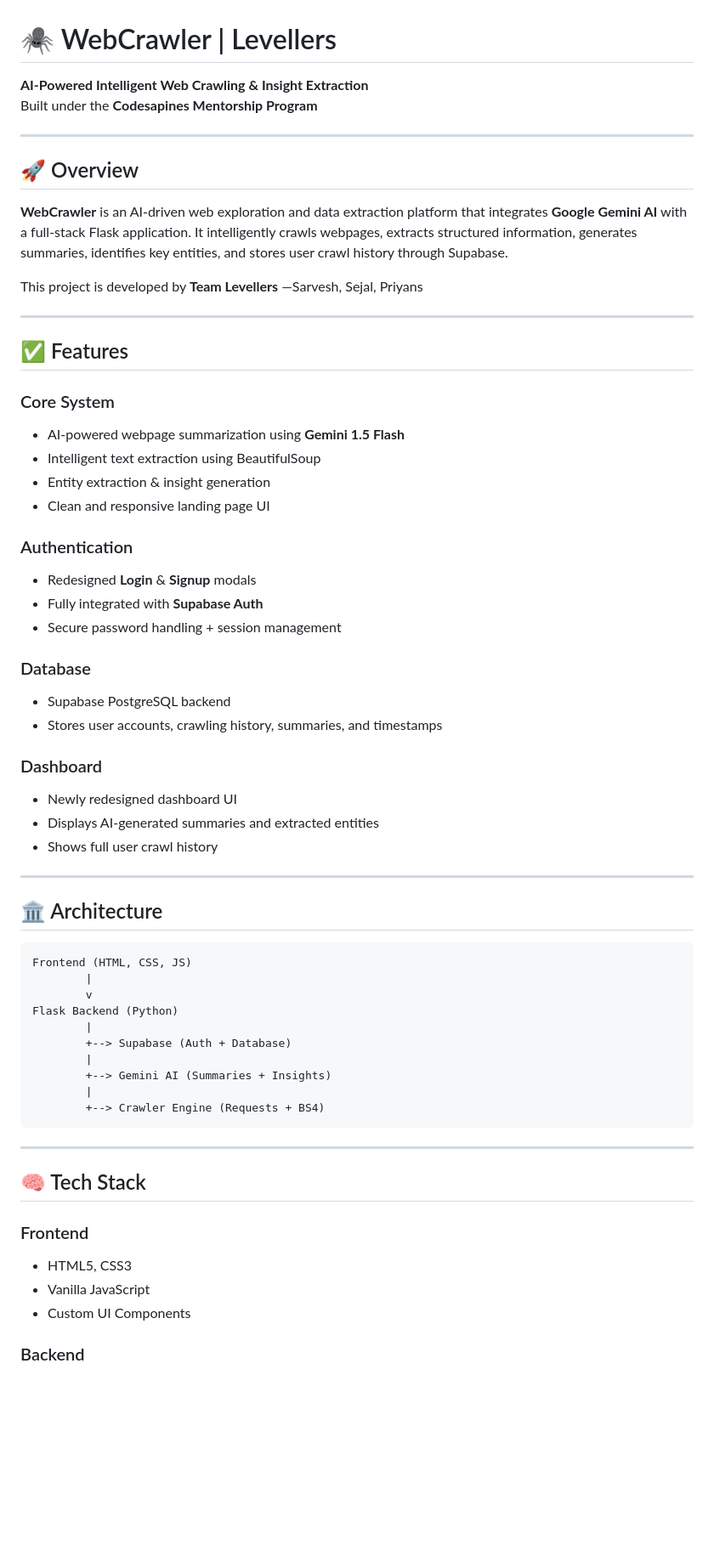
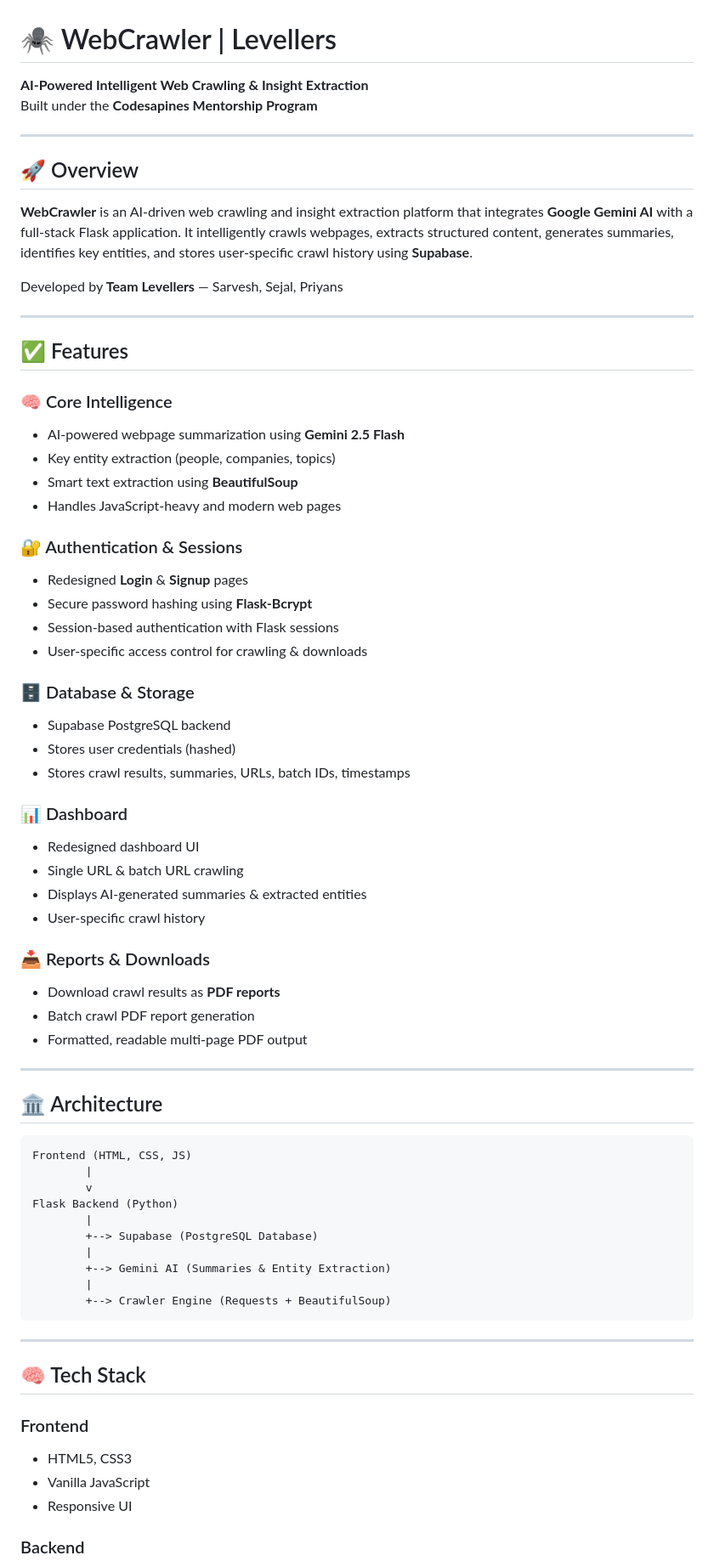
Before and after one commit to Sarveshsivasankaran/Web-Crawler, a Markdown page: README.md, the part around one of its changes. Shown at 85% size. Rendered like a GitHub page; blank space fills up the shorter version.

Commit message:
Update README with new features and enhancements

```diff
--- a/README.md
+++ b/README.md
@@ -1,46 +1,63 @@
 <h1>🕷️ WebCrawler | Levellers</h1>
-<p><strong>AI-Powered Intelligent Web Crawling & Insight Extraction</strong><br>
-Built under the <strong>Codesapines Mentorship Program</strong></p>
+<p>
+  <strong>AI-Powered Intelligent Web Crawling & Insight Extraction</strong><br>
+  Built under the <strong>Codesapines Mentorship Program</strong>
+</p>
 
 <hr>
 
 <h2>🚀 Overview</h2>
-<p><strong>WebCrawler</strong> is an AI-driven web exploration and data extraction platform that integrates
-<strong>Google Gemini AI</strong> with a full-stack Flask application. It intelligently crawls webpages, extracts structured
-information, generates summaries, identifies key entities, and stores user crawl history through Supabase.</p>
+<p>
+  <strong>WebCrawler</strong> is an AI-driven web crawling and insight extraction platform that integrates
+  <strong>Google Gemini AI</strong> with a full-stack Flask application.
+  It intelligently crawls webpages, extracts structured content, generates summaries,
+  identifies key entities, and stores user-specific crawl history using <strong>Supabase</strong>.
+</p>
 
-<p>This project is developed by <strong>Team Levellers</strong> —Sarvesh, Sejal, Priyans</p>
+<p>
+  Developed by <strong>Team Levellers</strong> — Sarvesh, Sejal, Priyans
+</p>
 
 <hr>
 
 <h2>✅ Features</h2>
 
-<h3>Core System</h3>
+<h3>🧠 Core Intelligence</h3>
 <ul>
-  <li>AI-powered webpage summarization using <strong>Gemini 1.5 Flash</strong></li>
-  <li>Intelligent text extraction using BeautifulSoup</li>
-  <li>Entity extraction & insight generation</li>
-  <li>Clean and responsive landing page UI</li>
+  <li>AI-powered webpage summarization using <strong>Gemini 2.5 Flash</strong></li>
+  <li>Key entity extraction (people, companies, topics)</li>
+  <li>Smart text extraction using <strong>BeautifulSoup</strong></li>
+  <li>Handles JavaScript-heavy and modern web pages</li>
 </ul>
 
-<h3>Authentication</h3>
+<h3>🔐 Authentication & Sessions</h3>
 <ul>
-  <li>Redesigned <strong>Login</strong> & <strong>Signup</strong> modals</li>
-  <li>Fully integrated with <strong>Supabase Auth</strong></li>
-  <li>Secure password handling + session management</li>
+  <li>Redesigned <strong>Login</strong> & <strong>Signup</strong> pages</li>
+  <li>Secure password hashing using <strong>Flask-Bcrypt</strong></li>
+  <li>Session-based authentication with Flask sessions</li>
+  <li>User-specific access control for crawling & downloads</li>
 </ul>
 
-<h3>Database</h3>
+<h3>🗄️ Database & Storage</h3>
 <ul>
   <li>Supabase PostgreSQL backend</li>
-  <li>Stores user accounts, crawling history, summaries, and timestamps</li>
+  <li>Stores user credentials (hashed)</li>
+  <li>Stores crawl results, summaries, URLs, batch IDs, timestamps</li>
 </ul>
 
-<h3>Dashboard</h3>
+<h3>📊 Dashboard</h3>
 <ul>
-  <li>Newly redesigned dashboard UI</li>
-  <li>Displays AI-generated summaries and extracted entities</li>
-  <li>Shows full user crawl history</li>
+  <li>Redesigned dashboard UI</li>
+  <li>Single URL & batch URL crawling</li>
+  <li>Displays AI-generated summaries & extracted entities</li>
+  <li>User-specific crawl history</li>
+</ul>
+
+<h3>📥 Reports & Downloads</h3>
+<ul>
+  <li>Download crawl results as <strong>PDF reports</strong></li>
+  <li>Batch crawl PDF report generation</li>
+  <li>Formatted, readable multi-page PDF output</li>
 </ul>
 
 <hr>
@@ -53,11 +70,11 @@ Frontend (HTML, CSS, JS)
         v
 Flask Backend (Python)
         |
-        +--> Supabase (Auth + Database)
+        +--> Supabase (PostgreSQL Database)
         |
-        +--> Gemini AI (Summaries + Insights)
+        +--> Gemini AI (Summaries & Entity Extraction)
         |
-        +--> Crawler Engine (Requests + BS4)
+        +--> Crawler Engine (Requests + BeautifulSoup)
 </pre>
 
 <hr>
@@ -68,7 +85,7 @@ Flask Backend (Python)
 <ul>
   <li>HTML5, CSS3</li>
   <li>Vanilla JavaScript</li>
-  <li>Custom UI Components</li>
+  <li>Responsive UI</li>
 </ul>
 
 <h3>Backend</h3>
```
Also changed, not shown: other parts of README.md (+41 -51 lines).
